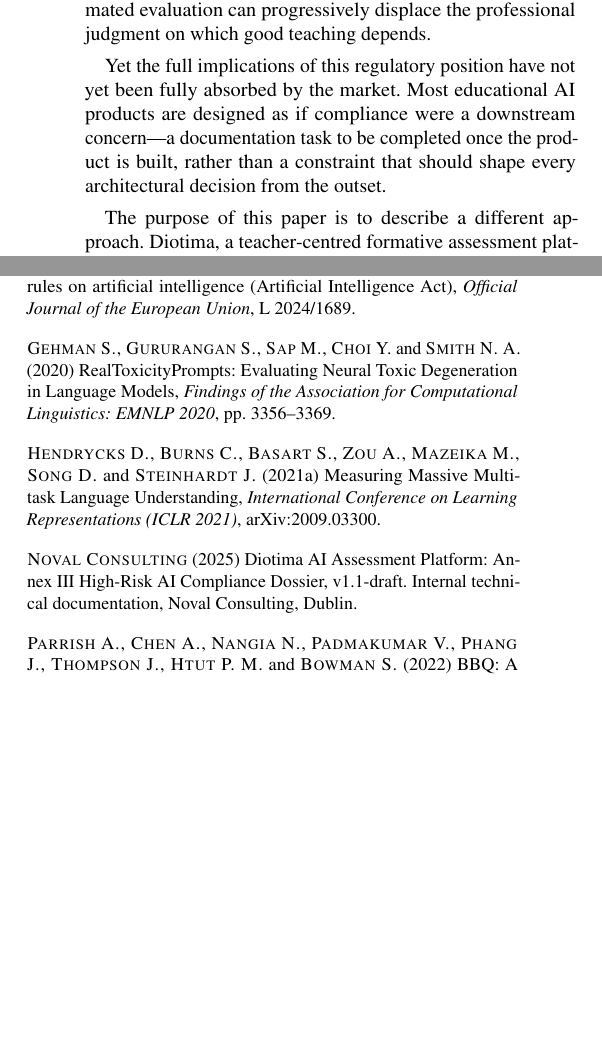
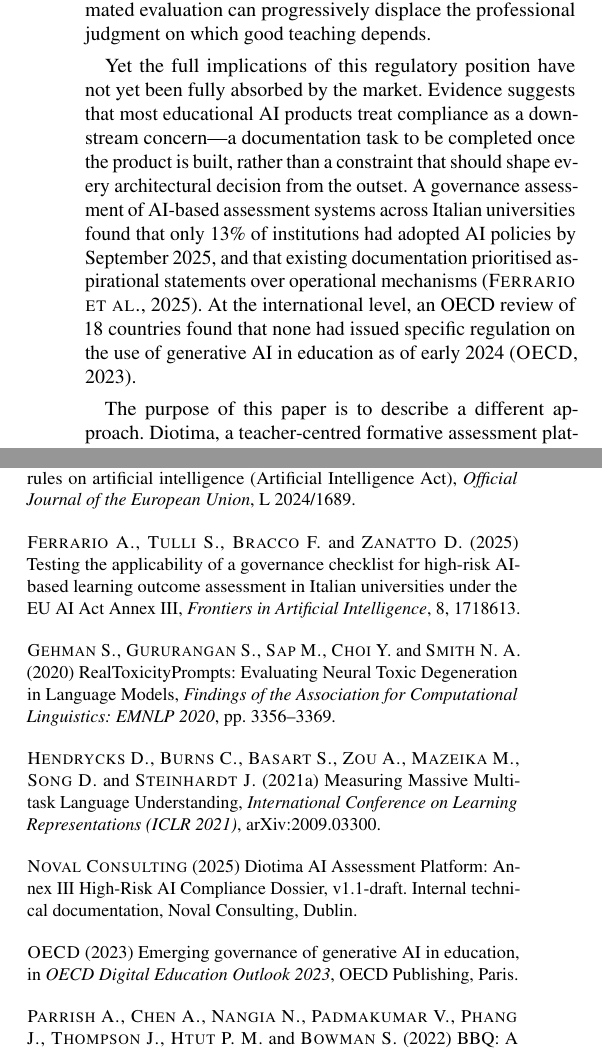
Before and after one commit to eoinlane/diotima-whitepaper, a LaTeX paper (Diotima_Journal_Style_v2.tex): two parts of the columns of pages 1 and 6 of 6 before the commit and two parts of the columns of pages 1 and 6 of 7 after it, joined at a grey line, cut so that both start at the same text, the shorter picture padded with empty space. Compiled offline with pdfLaTeX.

Commit message:
Add academic citations for market claims per Mahsa Mahdinejad review
- Intro and Section 2: added Ferrario et al. (2025) and OECD (2023) to
  support claims about compliance gaps in educational AI
- Post-market monitoring: softened superlative ("most valuable" → "particularly rich")
- References: added Ferrario et al. (Frontiers in AI) and OECD Digital
  Education Outlook 2023
- Updated reviewer feedback document with Mahsa's comments

Co-Authored-By: Claude Sonnet 4.6 <noreply@anthropic.com>

```diff
--- a/Diotima_Journal_Style_v2.tex
+++ b/Diotima_Journal_Style_v2.tex
@@ -182,9 +182,15 @@ material harm to learners, and that ungoverned automated evaluation can progress
 displace the professional judgment on which good teaching depends.
 
 Yet the full implications of this regulatory position have not yet been fully absorbed
-by the market. Most educational AI products are designed as if compliance were a
+by the market. Evidence suggests that most educational AI products treat compliance as a
 downstream concern---a documentation task to be completed once the product is built,
 rather than a constraint that should shape every architectural decision from the outset.
+A governance assessment of AI-based assessment systems across Italian universities found
+that only 13\% of institutions had adopted AI policies by September~2025, and that
+existing documentation prioritised aspirational statements over operational mechanisms
+(\textsc{Ferrario et al.}, 2025). At the international level, an OECD review of 18
+countries found that none had issued specific regulation on the use of generative AI in
+education as of early 2024 (\textsc{OECD}, 2023).
 
 The purpose of this paper is to describe a different approach. Diotima, a
 teacher-centred formative assessment platform, serves as a case study for a set of
@@ -755,6 +762,12 @@ Regulation (EU) 2024/1689 of the European Parliament and of the Council of
 Intelligence Act), \textit{Official Journal of the European Union}, L~2024/1689.
 
 \medskip\noindent
+\textsc{Ferrario A., Tulli S., Bracco F.} and \textsc{Zanatto D.} (2025)
+Testing the applicability of a governance checklist for high-risk AI-based learning
+outcome assessment in Italian universities under the EU AI Act Annex~III,
+\textit{Frontiers in Artificial Intelligence}, 8, 1718613.
+
+\medskip\noindent
 \textsc{Gehman S., Gururangan S., Sap M., Choi Y.} and \textsc{Smith N. A.}
 (2020) RealToxicityPrompts: Evaluating Neural Toxic Degeneration in Language
 Models, \textit{Findings of the Association for Computational Linguistics:
@@ -771,6 +784,10 @@ arXiv:2009.03300.
 \textsc{Noval Consulting} (2025)
 Diotima AI Assessment Platform: Annex~III High-Risk AI Compliance Dossier, v1.1-draft.
 Internal technical documentation, Noval Consulting, Dublin.
+
+\medskip\noindent
+\textsc{OECD} (2023) Emerging governance of generative AI in education, in
+\textit{OECD Digital Education Outlook 2023}, OECD Publishing, Paris.
 
 \medskip\noindent
 \textsc{Parrish A., Chen A., Nangia N., Padmakumar V., Phang J., Thompson J.,
```
Also changed, not shown: reviewer_feedback.md (+12 -0 lines), Diotima_Journal_Style_v2.tex (13 more changed lines).
